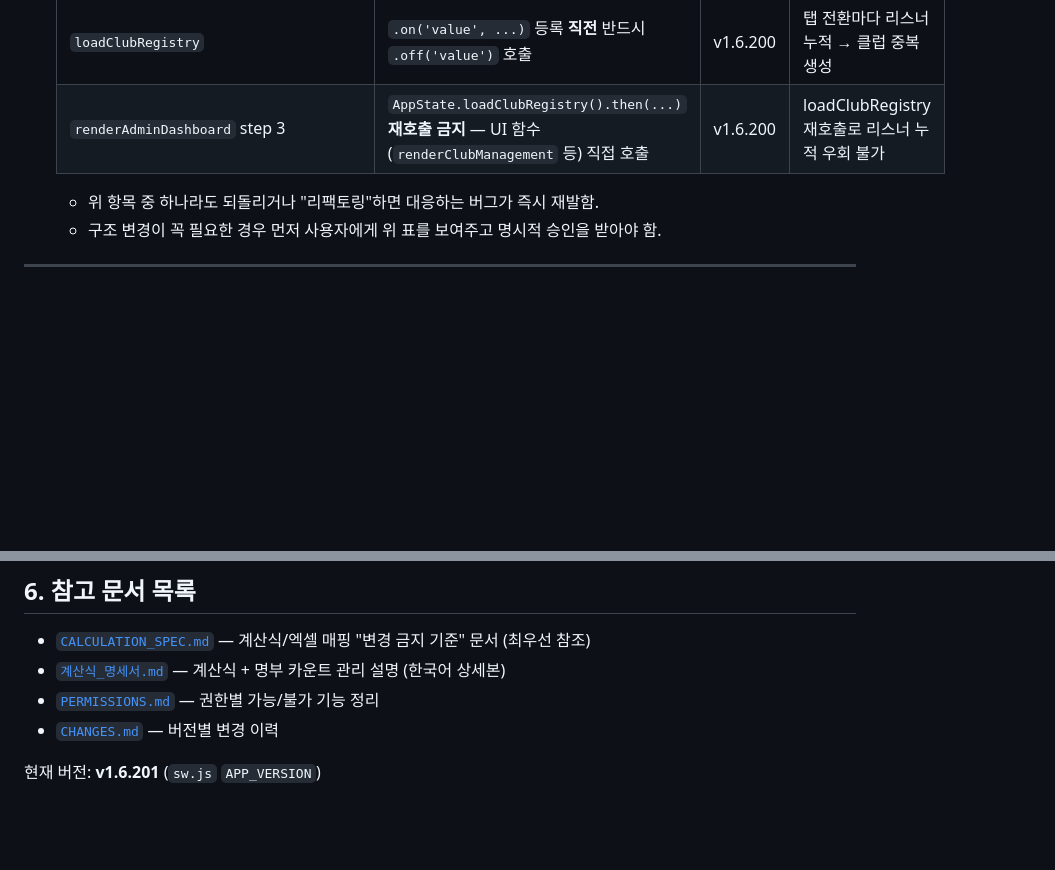
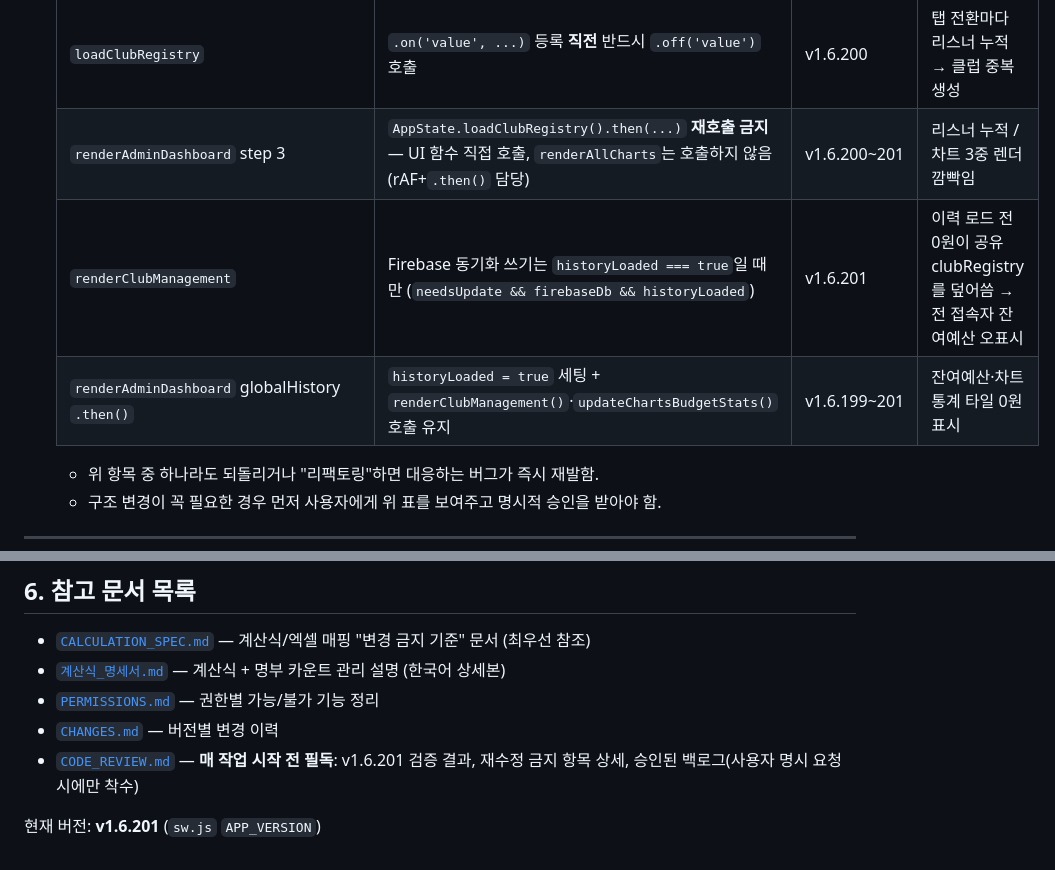
Before and after one commit to gochujangs33-dot/Club-expence, a Markdown page: CLAUDE.md, 2 parts joined by grey strips. Rendered like a GitHub page; blank space fills up the shorter version.

```diff
--- a/CLAUDE.md
+++ b/CLAUDE.md
@@ -60,7 +60,9 @@
    | `_countAttendeesByEmpId` | 사번(`employeeId`) 없는 참석자는 **무조건 스킵** — 이름 기반 폴백 코드 없음 | v1.6.198 | 동명이인 카운트 오귀속 (이진호 4277↔4035 혼용) |
    | `recalculateDirectoryCountsFromGlobal` | 비동기 처리 완료 후 `if (this.isLoggedIn) this.render()` 호출 필수 + `cur.count` 집계합 동기화 | v1.6.197 | 전사원 명부 카운트 0회 표시 |
    | `loadClubRegistry` | `.on('value', ...)` 등록 **직전** 반드시 `.off('value')` 호출 | v1.6.200 | 탭 전환마다 리스너 누적 → 클럽 중복 생성 |
-   | `renderAdminDashboard` step 3 | `AppState.loadClubRegistry().then(...)` **재호출 금지** — UI 함수(`renderClubManagement` 등) 직접 호출 | v1.6.200 | loadClubRegistry 재호출로 리스너 누적 우회 불가 |
+   | `renderAdminDashboard` step 3 | `AppState.loadClubRegistry().then(...)` **재호출 금지** — UI 함수 직접 호출, `renderAllCharts`는 호출하지 않음(rAF+`.then()` 담당) | v1.6.200~201 | 리스너 누적 / 차트 3중 렌더 깜빡임 |
+   | `renderClubManagement` | Firebase 동기화 쓰기는 `historyLoaded === true`일 때만 (`needsUpdate && firebaseDb && historyLoaded`) | v1.6.201 | 이력 로드 전 0원이 공유 clubRegistry를 덮어씀 → 전 접속자 잔여예산 오표시 |
+   | `renderAdminDashboard` globalHistory `.then()` | `historyLoaded = true` 세팅 + `renderClubManagement()`·`updateChartsBudgetStats()` 호출 유지 | v1.6.199~201 | 잔여예산·차트 통계 타일 0원 표시 |
 
    - 위 항목 중 하나라도 되돌리거나 "리팩토링"하면 대응하는 버그가 즉시 재발함.
    - 구조 변경이 꼭 필요한 경우 먼저 사용자에게 위 표를 보여주고 명시적 승인을 받아야 함.
@@ -130,5 +132,6 @@
 - [`계산식_명세서.md`](계산식_명세서.md) — 계산식 + 명부 카운트 관리 설명 (한국어 상세본)
 - [`PERMISSIONS.md`](PERMISSIONS.md) — 권한별 가능/불가 기능 정리
 - [`CHANGES.md`](CHANGES.md) — 버전별 변경 이력
+- [`CODE_REVIEW.md`](CODE_REVIEW.md) — **매 작업 시작 전 필독**: v1.6.201 검증 결과, 재수정 금지 항목 상세, 승인된 백로그(사용자 명시 요청 시에만 착수)
 
 현재 버전: **v1.6.201** (`sw.js` `APP_VERSION`)
```
Also changed, not shown: CODE_REVIEW.md (added, +70 -0 lines).
